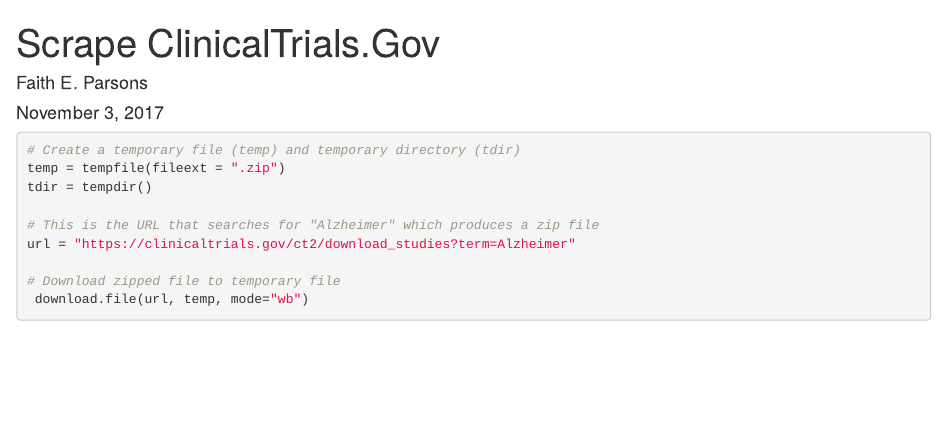
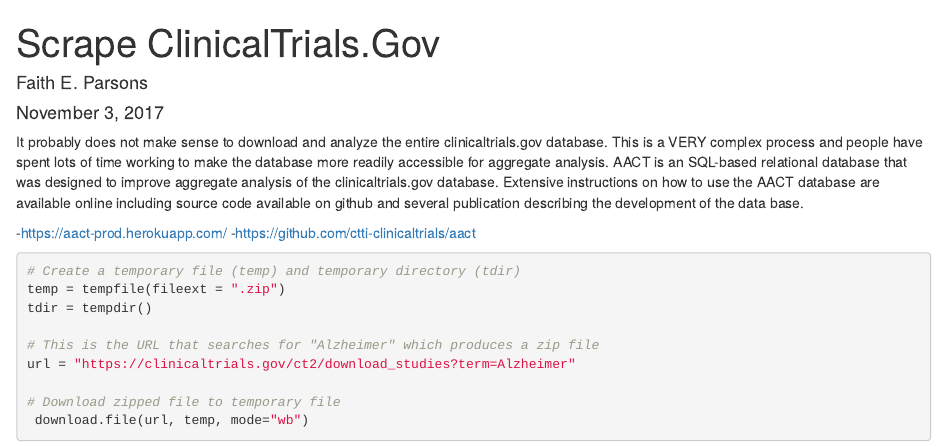
Before and after one commit to FaithParsons/ClinicalTrialsGov, an R Markdown document (Read Data from ClinicalTrialsGov.Rmd): the page in a window 1100 px wide, from its top. Rendered offline with R 4.5, knitr and Pandoc, with nearby package versions; some code elsewhere in the file could not run offline; column names are cleaned by a stand-in for the janitor package.

Commit message:
added additional resources for analyzing clinicaltrials.gov database

````diff
--- a/Read Data from ClinicalTrialsGov.Rmd
+++ b/Read Data from ClinicalTrialsGov.Rmd
@@ -4,6 +4,12 @@
 date: "November 3, 2017"
 output: html_document
 ---
+
+It probably does not make sense to download and analyze the entire clinicaltrials.gov database. This is a VERY complex process and people have spent lots of time working to make the database more readily accessible for aggregate analysis. AACT is an SQL-based relational database that was designed to improve aggregate analysis of the clinicaltrials.gov database. Extensive instructions on how to use the AACT database are available online including source code available on github and several publication describing the development of the data base.
+
+-https://aact-prod.herokuapp.com/
+-https://github.com/ctti-clinicaltrials/aact
+
 
 ```{r setup, include=FALSE}
 knitr::opts_chunk$set(echo = TRUE)
````
